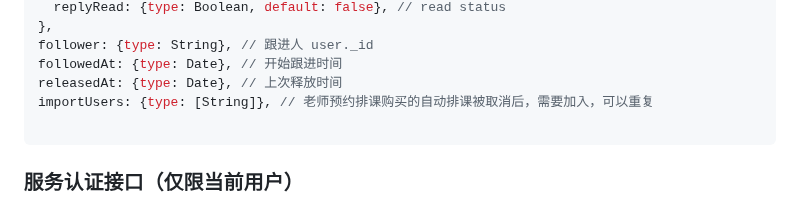
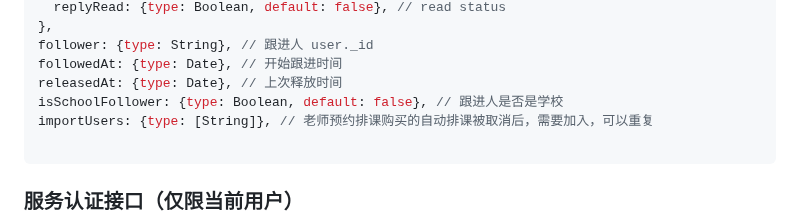
Before and after one commit to zran-nz/doc, a Markdown page: fio/service.md, the part around the change. Rendered like a GitHub page.

Commit message:
feat: aervice-auth isSchoolFollower

````diff
--- a/fio/service.md
+++ b/fio/service.md
@@ -204,6 +204,7 @@ feedback: { // 留言反馈
 follower: {type: String}, // 跟进人 user._id
 followedAt: {type: Date}, // 开始跟进时间
 releasedAt: {type: Date}, // 上次释放时间
+isSchoolFollower: {type: Boolean, default: false}, // 跟进人是否是学校
 importUsers: {type: [String]}, // 老师预约排课购买的自动排课被取消后，需要加入，可以重复
 
 ```
````
